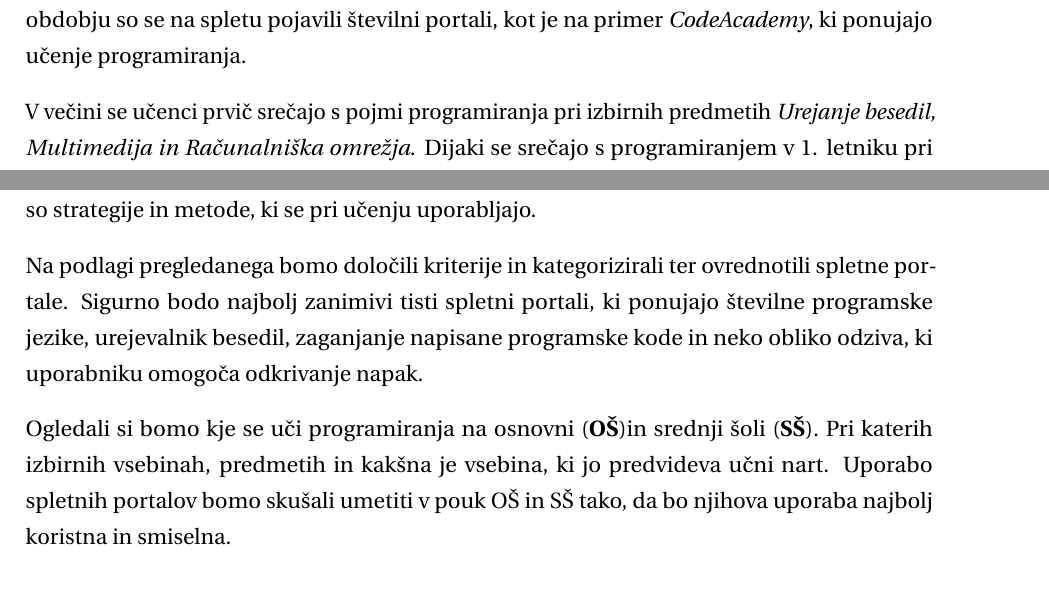
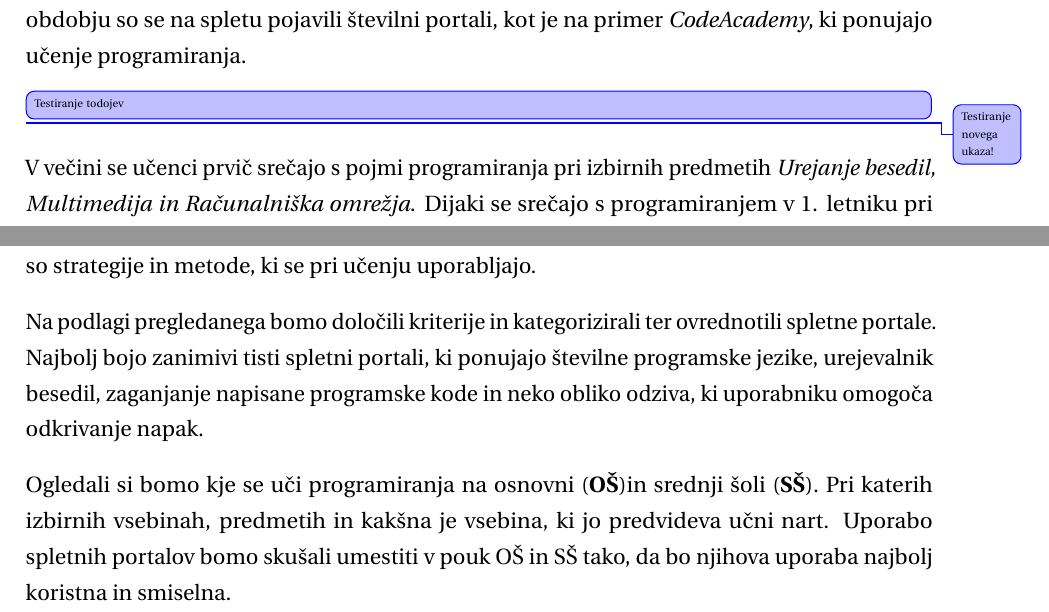
Before and after one commit to gregornemec/dipl-fnm-rac, a LaTeX thesis (diploma.tex, which reads uvod.tex): two parts of page 4 of 8, joined at a grey line, cut so that both start at the same text, the shorter picture padded with empty space. Compiled offline with pdfLaTeX.

Commit message:
Malenkostni popravki.

```diff
--- a/diploma.tex
+++ b/diploma.tex
@@ -52,8 +52,13 @@
 \renewcommand{\headrulewidth}{0pt}			% Remove header underlines
 \renewcommand{\footrulewidth}{0pt}				% Remove footer underlines
 
-
-
+\usepackage[pdftex,dvipsnames]{xcolor}
+\usepackage{xargs}  %Uporabei več kot en argument v novem ukazu
+%Paket za dodajanje todo oblačkov!
+\usepackage[colorinlistoftodos,prependcaption,textsize=tiny]{todonotes}
+%\newcommandx{\unsure}[2][1=]{\todo[linecolor=red,backgroundcolor=red!25,bordercolor=red,#1]{#2}}
+\newcommandx{\TODO}[2][1=]{\todo[linecolor=blue,backgroundcolor=blue!25,bordercolor=blue,#1]{#2}}
+%\newcommand{\inlcomment}{\info[inline]{1=}}
 %%% Equation and float numbering
 %\numberwithin{equation}{section}		% Equationnumbering: section.eq#
 %\numberwithin{figure}{section}			% Figurenumbering: section.fig#
--- a/uvod.tex
+++ b/uvod.tex
@@ -16,6 +16,9 @@ programiranja. %%%?????
 %%ToDO:
 %%Kdaj točno se srečajo dijaki s programiranjem in kateri
 %%srednješolski program bomo pregledali podrobneje?
+
+\TODO[inline]{Testiranje todojev} %Uporaba za dodajanje opomb v vrstici!
+\TODO{Testiranje novega ukaza!} %Uporaba za testiranje opomb na robu!
 
 V večini se učenci prvič srečajo s pojmi programiranja pri izbirnih
 predmetih \emph{Urejanje besedil, Multimedija in Računalniška
@@ -38,7 +41,7 @@ programiranja s katerimi se srečajo novinci in katere so strategije in
 metode, ki se pri učenju uporabljajo.
 
 Na podlagi pregledanega bomo določili kriterije in kategorizirali ter
-ovrednotili spletne portale. Sigurno bodo najbolj zanimivi tisti
+ovrednotili spletne portale. Najbolj bojo zanimivi tisti
 spletni portali, ki ponujajo številne programske jezike, urejevalnik
 besedil, zaganjanje napisane programske kode in neko obliko odziva, ki
 uporabniku omogoča odkrivanje napak.
@@ -49,8 +52,8 @@ uporabniku omogoča odkrivanje napak.
 Ogledali si bomo kje se uči programiranja na osnovni (\textbf{OŠ})in
 srednji šoli (\textbf{SŠ}). Pri katerih izbirnih vsebinah, predmetih
 in kakšna je vsebina, ki jo predvideva učni nart. Uporabo spletnih
-portalov bomo skušali umetiti v pouk OŠ in SŠ tako, da bo njihova
-uporaba najbolj koristna in smiselna. % BS
+portalov bomo skušali umestiti v pouk OŠ in SŠ tako, da bo njihova
+uporaba najbolj koristna in smiselna.
 
 
 %%% Local Variables:
```
Also changed, not shown: diploma.pdf.
